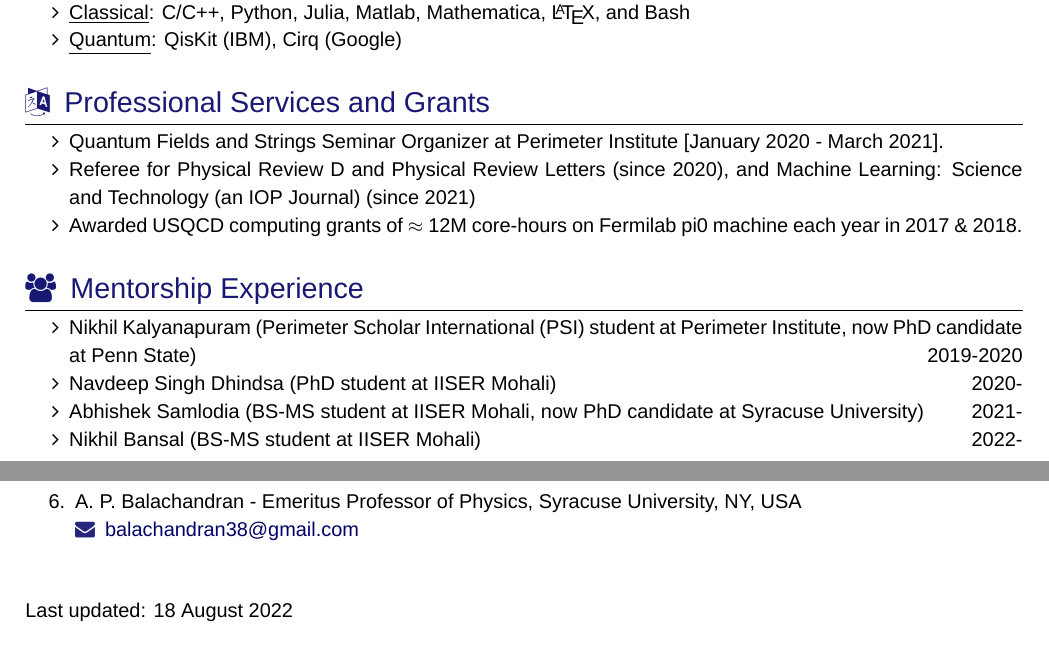
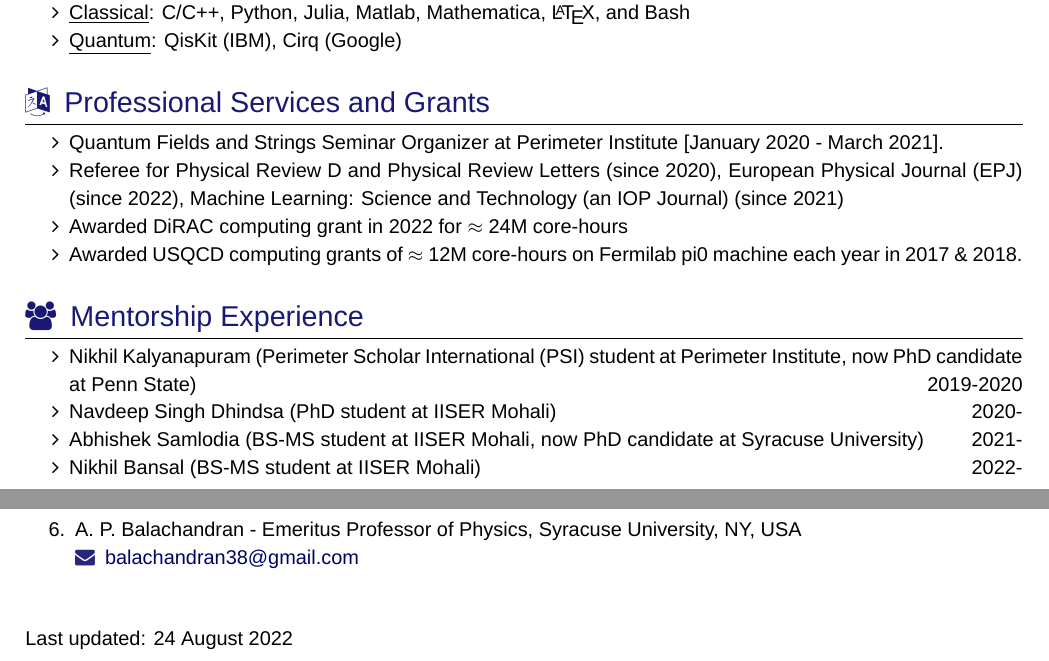
Before and after one commit to rgjha/CV_RGJ, a LaTeX CV (rjha_cv.tex, which reads section_social.tex): two parts of pages 4 and 5 of 5, joined at a grey line, cut so that both start at the same text. Compiled offline with XeLaTeX; a missing font is replaced by an installed copy or a similar font; a LaTeX package or settings file that is missing is left out.

Commit message:
Update@ICTS

```diff
--- a/rjha_cv.tex
+++ b/rjha_cv.tex
@@ -76,9 +76,9 @@
 \socialinfo{
 	\homepage{rgjha.github.io}
 	%\github{rgjha}
-	%\smartphone{+1 519-570-7150}
+	\smartphone{+91 89290 65489}
 	\email{raghav.govind.jha@gmail.com}\\
-	\address{227, Perimeter Institute for Theoretical Physics, Waterloo, Ontario N2L 2Y5, Canada}\\
+	%\address{227, Perimeter Institute for Theoretical Physics, Waterloo, Ontario N2L 2Y5, Canada}\\
 {\href{https://inspirehep.net/author/profile/R.G.Jha.1}{\COLL{iNSPIRE-HEP}}}, {\href{http://orcid.org/0000-0003-2933-0102}{\COLL
 {ORCID: 0000-0003-2933-0102}}} \\
 \infos{Date of Birth: January 23, 1989 ~~ Citizenship: Indian} \\
@@ -108,5 +108,5 @@
 	%\vspace{4mm}
  	\input{section_references}
 	\noindent \\
-	Last updated: 18 August 2022
+	Last updated: 24 August 2022
 \end{document}
--- a/section_social.tex
+++ b/section_social.tex
@@ -4,6 +4,8 @@
 	\begin{itemize}
 	\vspace{1mm}
 	 \item Quantum Fields and Strings Seminar Organizer at Perimeter Institute [January 2020 - March 2021].
-	  \item Referee for Physical Review D and Physical Review Letters (since 2020), and Machine Learning: Science and Technology (an IOP Journal) (since 2021)
+	  \item Referee for Physical Review D and Physical Review Letters (since 2020), European Physical Journal (EPJ) (since 2022), Machine Learning: Science and Technology (an IOP Journal) (since 2021)
+	  \item Awarded DiRAC computing grant in 2022 for $\approx$ 24M core-hours
 	  \item Awarded USQCD computing grants of $\approx$ 12M core-hours on Fermilab pi0 machine each year in 2017 \& 2018.
+
 	  \end{itemize}
```
Also changed, not shown: section_publications.tex (+1 -1 lines), rjha_cv.pdf, rjha_resume.pdf (deleted).
